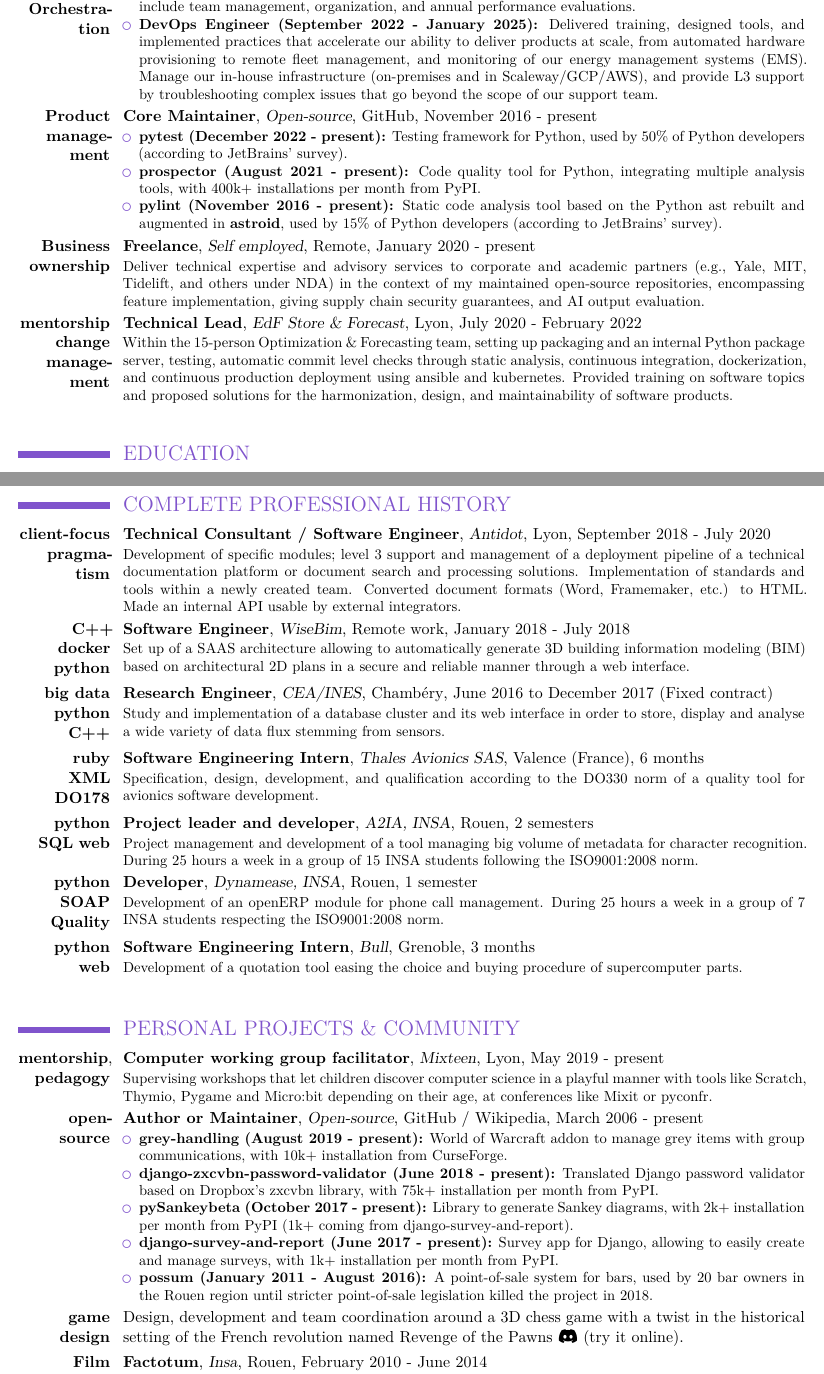
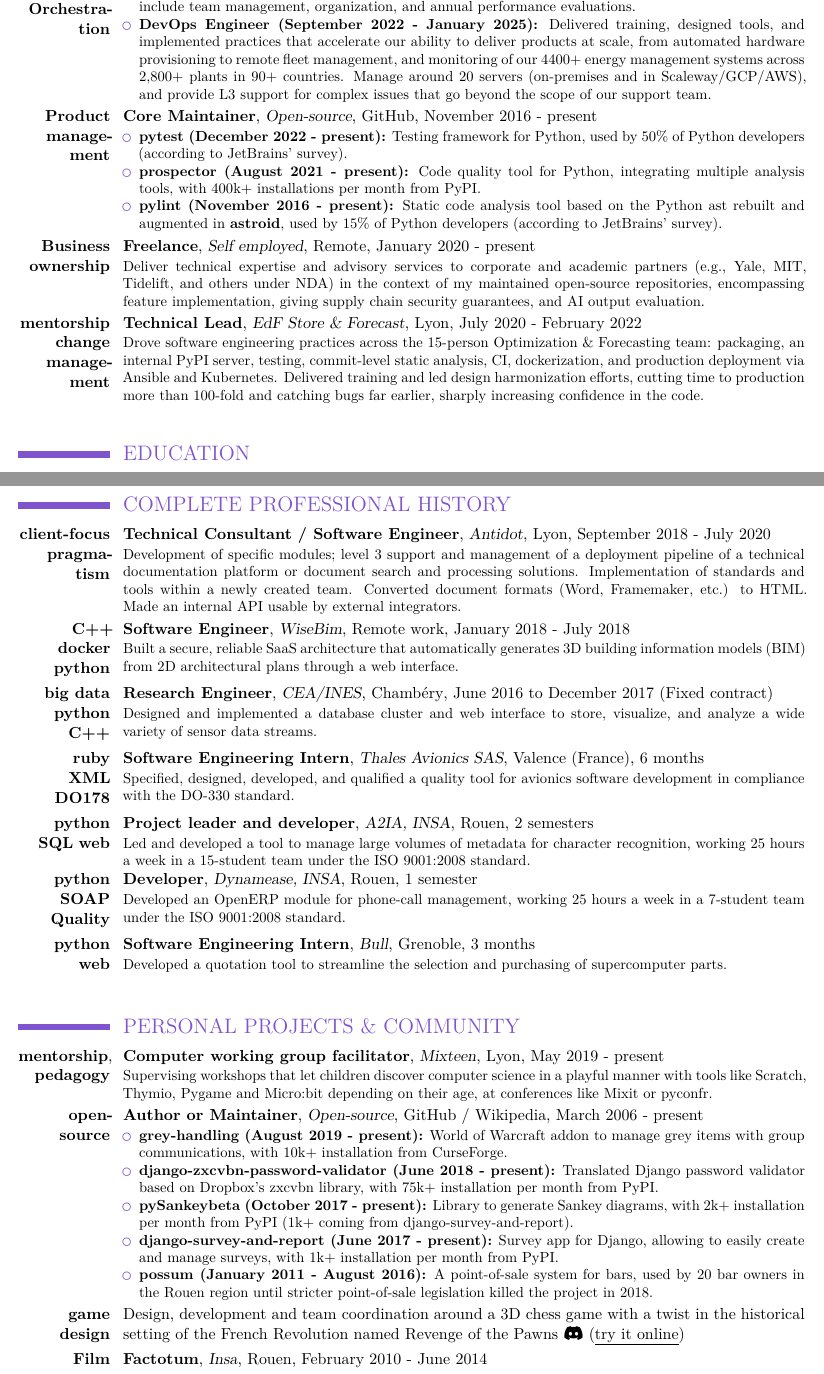
Before and after one commit to Pierre-Sassoulas/CV, a LaTeX CV (CV_SASSOULAS_Pierre.tex): two parts of pages 1 and 2 of 2, joined at a grey line, cut so that both start at the same text. Compiled offline with XeLaTeX.

Commit message:
Use the same structure with verbs for description

```diff
--- a/CV_SASSOULAS_Pierre.tex
+++ b/CV_SASSOULAS_Pierre.tex
@@ -68,9 +68,9 @@
         organization, and annual performance evaluations.
         \item \textbf{DevOps Engineer (September 2022 - January 2025):} Delivered training, designed tools,
             and implemented practices that accelerate our ability to deliver products at scale, from
-            automated hardware provisioning to remote fleet management, and monitoring of our energy management
-		    systems (EMS). Manage our in-house infrastructure (on-premises and in Scaleway/GCP/AWS),
-            and provide L3 support by troubleshooting complex issues that go beyond the scope of our support team.
+            automated hardware provisioning to remote fleet management, and monitoring of our 4400+ energy management
+		    systems across 2,800+ plants in 90+ countries. Manage around 20 servers (on-premises and in Scaleway/GCP/AWS),
+            and provide L3 support for complex issues that go beyond the scope of our support team.
     \end{itemize}
     }
 
@@ -107,12 +112,12 @@
     {EdF Store \& Forecast}
     {Lyon}
     {July 2020 - February 2022}{
-      Within the 15-person Optimization \& Forecasting team, setting up packaging and an
-      internal Python package server, testing, automatic commit level checks
-      through static analysis, continuous integration, dockerization, and
-      continuous production deployment using ansible and kubernetes. Provided
-      training on software topics and proposed solutions for the harmonization,
-      design, and maintainability of software products.
+      Drove software engineering practices across the 15-person Optimization
+      \& Forecasting team: packaging, an internal PyPI server, testing,
+      commit-level static analysis, CI, dockerization, and production deployment
+      via Ansible and Kubernetes. Delivered training and led design harmonization
+      efforts, cutting time to production more than 100-fold and catching bugs
+      far earlier, sharply increasing confidence in the code.
     }
 
   \vspace{5mm}
@@ -198,10 +208,14 @@
     {WiseBim}
     {Remote work}
     {January 2018 - July 2018}{
-      Set up of a SAAS architecture allowing to automatically generate 3D
-	  building information modeling (BIM) based on architectural 2D plans in
-	  a secure and reliable manner through a web interface.
+      Built a secure, reliable SaaS architecture that automatically generates 3D
+	  building information models (BIM) from 2D architectural plans through a web
+	  interface.
     }
+  % LinkedIn detail (kept commented to stay within two pages): one of 5 founding members,
+  % working remotely across Chambéry, Saclay and Station F; built the DevOps
+  % infrastructure and development processes on Azure; demoed at BimWorld 2018 in
+  % partnership with the CSTB.
 
   \cventry
     {\textbf{big data} \textbf{python} \textbf{C++}}
@@ -209,9 +223,8 @@
     {CEA/INES}
     {Chambéry}
     {June 2016 to December 2017 (Fixed contract)}{
-      Study and implementation of a database cluster and its web interface in
-      order to store, display and analyse a wide variety of data flux stemming
-      from sensors.
+      Designed and implemented a database cluster and web interface to store,
+      visualize, and analyze a wide variety of sensor data streams.
     }
 
   \cventry
@@ -220,8 +233,8 @@
     {Thales Avionics SAS}
     {Valence (France)}
     {6 months}{
-      Specification, design, development, and qualification according to
-      the DO330 norm of a quality tool for avionics software development.
+      Specified, designed, developed, and qualified a quality tool for avionics
+      software development in compliance with the DO-330 standard.
     }
 
   \cventry
@@ -230,9 +243,9 @@
     {A2IA, INSA}
     {Rouen}
     {2 semesters }{
-      Project management and development of a tool managing big volume of
-      metadata for character recognition. During 25 hours a week in a group of
-      15 INSA students following the ISO9001:2008 norm.
+      Led and developed a tool to manage large volumes of metadata for character
+      recognition, working 25 hours a week in a 15-student team under the
+      ISO 9001:2008 standard.
     }
 
   \cventry
@@ -241,9 +254,8 @@
     {Dynamease, INSA}
     {Rouen}
     {1 semester }{
-       Development of an openERP module for phone call management. During
-       25 hours a week in a group of 7 INSA students respecting the
-       ISO9001:2008 norm.
+       Developed an OpenERP module for phone-call management, working 25 hours a
+       week in a 7-student team under the ISO 9001:2008 standard.
     }
 
   \cventry
@@ -252,8 +264,8 @@
     {Bull}
     {Grenoble}
     {3 months}{
-      Development of a quotation tool easing the choice and buying procedure
-      of supercomputer parts.
+      Developed a quotation tool to streamline the selection and purchasing of
+      supercomputer parts.
     }
 
 %  \cventry
@@ -338,8 +350,8 @@
     {\textbf{game design}}
     {
       Design, development and team coordination around a 3D chess game with a twist in the historical
-      setting of the French revolution named \href{https://discord.gg/jSZGdWYXHY}{Revenge of the Pawns
-      \faDiscord} (\href{https://ettin-des-alpes.fr/}{try it online}).
+      setting of the French Revolution named \href{https://discord.gg/jSZGdWYXHY}{Revenge of the Pawns
+      \faDiscord} (\href{https://ettin-des-alpes.fr/}{\underline{try it online}})
     }{}{}
 
     \cventry
```
Also changed, not shown: readme.md, CV_SASSOULAS_Pierre.tex (10 more changed lines).
